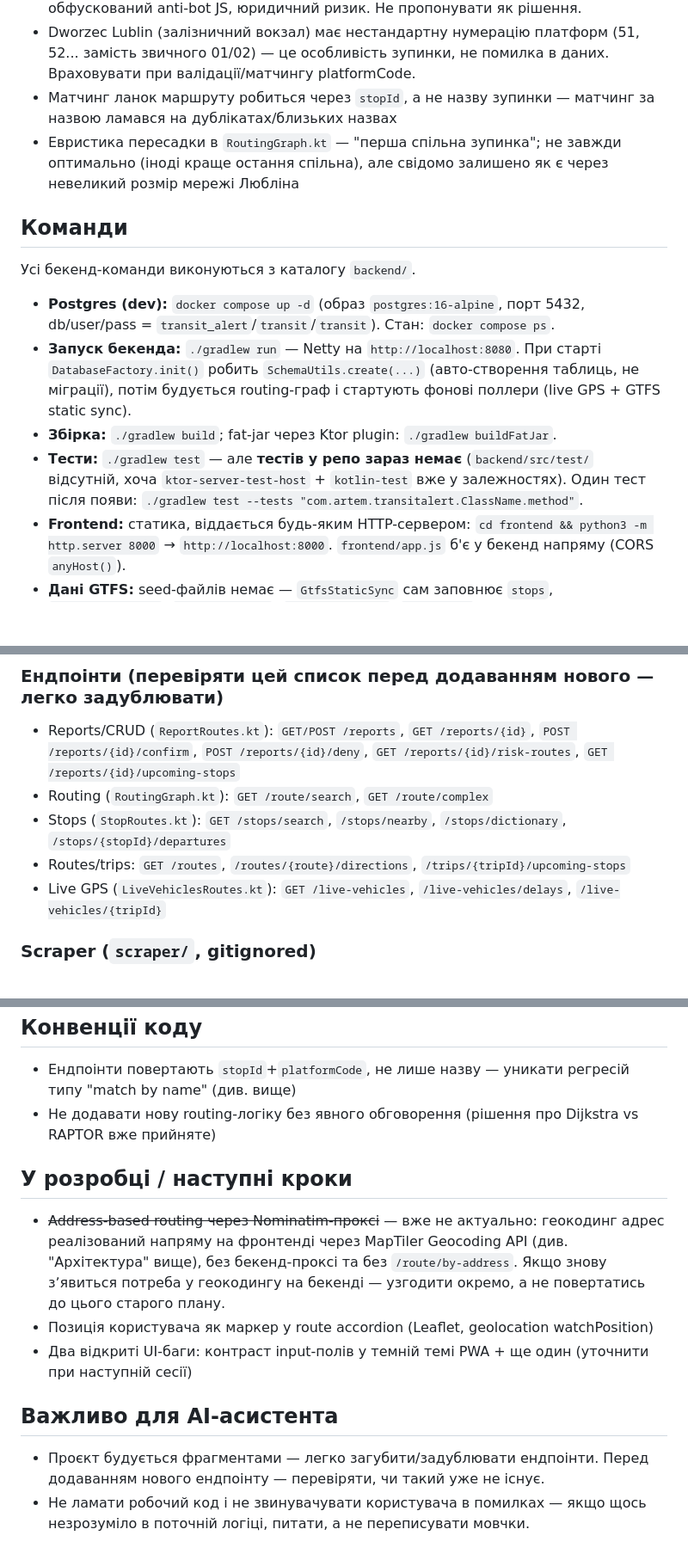
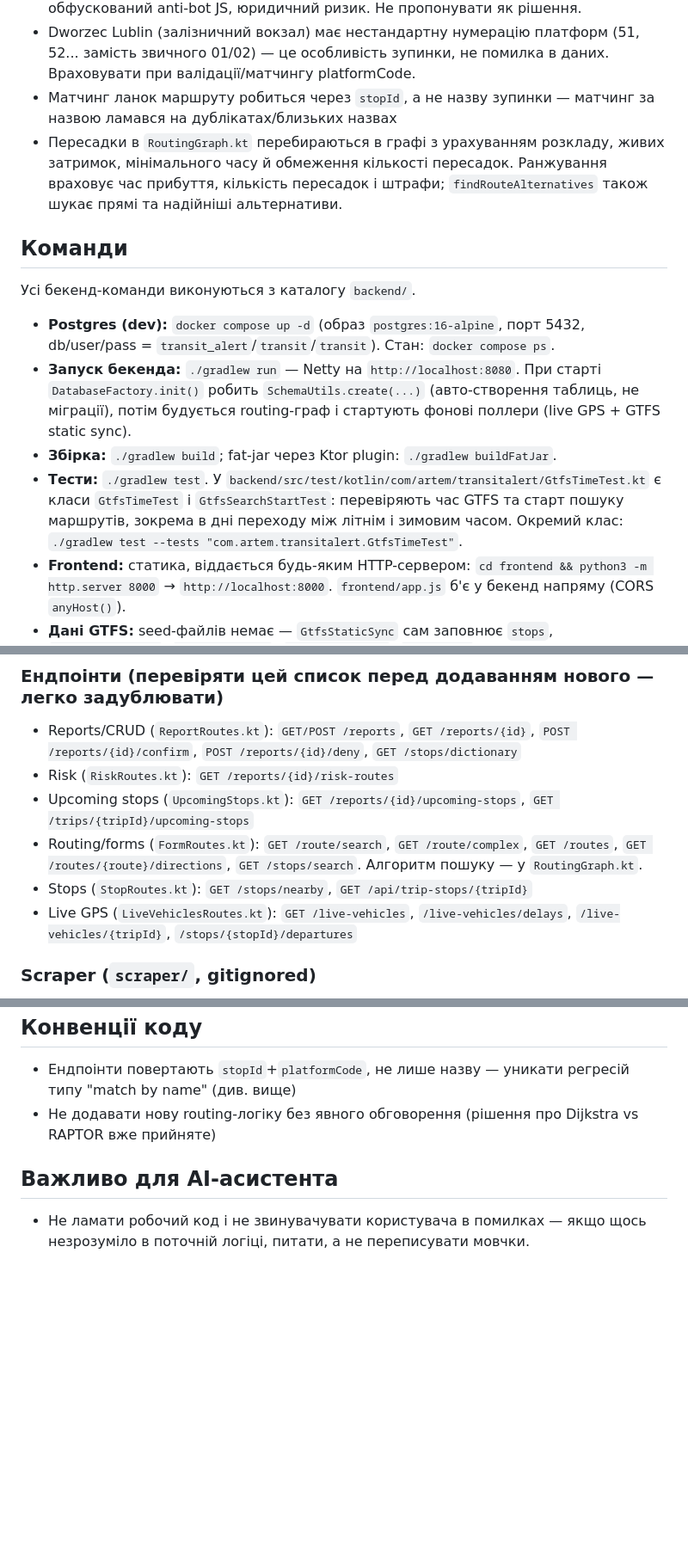
Before and after one commit to artemechanik/transit-alert, a Markdown page: CLAUDE.md, 3 parts joined by grey strips. Shown at 86% size. GitHub-like rendering; blank space fills up the shorter version.

Commit message:
docs: update project context and remove outdated next steps

```diff
--- a/CLAUDE.md
+++ b/CLAUDE.md
@@ -42,9 +44,10 @@ This file provides guidance to Claude Code (claude.ai/code) when working with co
   в даних. Враховувати при валідації/матчингу platformCode.
 - Матчинг ланок маршруту робиться через `stopId`, а не назву зупинки —
   матчинг за назвою ламався на дублікатах/близьких назвах
-- Евристика пересадки в `RoutingGraph.kt` — "перша спільна зупинка";
-  не завжди оптимально (іноді краще остання спільна), але свідомо
-  залишено як є через невеликий розмір мережі Любліна
+- Пересадки в `RoutingGraph.kt` перебираються в графі з урахуванням розкладу,
+  живих затримок, мінімального часу й обмеження кількості пересадок.
+  Ранжування враховує час прибуття, кількість пересадок і штрафи;
+  `findRouteAlternatives` також шукає прямі та надійніші альтернативи.
 
 ## Команди
 
@@ -57,9 +60,10 @@ This file provides guidance to Claude Code (claude.ai/code) when working with co
   таблиць, не міграції), потім будується routing-граф і стартують фонові поллери
   (live GPS + GTFS static sync).
 - **Збірка:** `./gradlew build`; fat-jar через Ktor plugin: `./gradlew buildFatJar`.
-- **Тести:** `./gradlew test` — але **тестів у репо зараз немає** (`backend/src/test/`
-  відсутній, хоча `ktor-server-test-host` + `kotlin-test` вже у залежностях).
-  Один тест після появи: `./gradlew test --tests "com.artem.transitalert.ClassName.method"`.
+- **Тести:** `./gradlew test`. У `backend/src/test/kotlin/com/artem/transitalert/GtfsTimeTest.kt`
+  є класи `GtfsTimeTest` і `GtfsSearchStartTest`: перевіряють час GTFS та старт
+  пошуку маршрутів, зокрема в дні переходу між літнім і зимовим часом.
+  Окремий клас: `./gradlew test --tests "com.artem.transitalert.GtfsTimeTest"`.
 - **Frontend:** статика, віддається будь-яким HTTP-сервером:
   `cd frontend && python3 -m http.server 8000` → `http://localhost:8000`.
   `frontend/app.js` б'є у бекенд напряму (CORS `anyHost()`).
@@ -74,14 +78,16 @@ This file provides guidance to Claude Code (claude.ai/code) when working with co
 
 - Reports/CRUD (`ReportRoutes.kt`): `GET/POST /reports`, `GET /reports/{id}`,
   `POST /reports/{id}/confirm`, `POST /reports/{id}/deny`,
-  `GET /reports/{id}/risk-routes`, `GET /reports/{id}/upcoming-stops`
-- Routing (`RoutingGraph.kt`): `GET /route/search`, `GET /route/complex`
-- Stops (`StopRoutes.kt`): `GET /stops/search`, `/stops/nearby`, `/stops/dictionary`,
-  `/stops/{stopId}/departures`
-- Routes/trips: `GET /routes`, `/routes/{route}/directions`,
-  `/trips/{tripId}/upcoming-stops`
+  `GET /stops/dictionary`
+- Risk (`RiskRoutes.kt`): `GET /reports/{id}/risk-routes`
+- Upcoming stops (`UpcomingStops.kt`): `GET /reports/{id}/upcoming-stops`,
+  `GET /trips/{tripId}/upcoming-stops`
+- Routing/forms (`FormRoutes.kt`): `GET /route/search`, `GET /route/complex`,
+  `GET /routes`, `GET /routes/{route}/directions`, `GET /stops/search`.
+  Алгоритм пошуку — у `RoutingGraph.kt`.
+- Stops (`StopRoutes.kt`): `GET /stops/nearby`, `GET /api/trip-stops/{tripId}`
 - Live GPS (`LiveVehiclesRoutes.kt`): `GET /live-vehicles`, `/live-vehicles/delays`,
-  `/live-vehicles/{tripId}`
+  `/live-vehicles/{tripId}`, `/stops/{stopId}/departures`
 
 ### Scraper (`scraper/`, gitignored)
 
@@ -98,22 +104,8 @@ google-genai (`gemini-3.5-flash-lite`), тягне словник зупинок
 - Не додавати нову routing-логіку без явного обговорення (рішення про
   Dijkstra vs RAPTOR вже прийняте)
 
-## У розробці / наступні кроки
-
-- ~~Address-based routing через Nominatim-проксі~~ — вже не актуально: геокодинг
-  адрес реалізований напряму на фронтенді через MapTiler Geocoding API (див.
-  "Архітектура" вище), без бекенд-проксі та без `/route/by-address`. Якщо
-  знову зʼявиться потреба у геокодингу на бекенді — узгодити окремо, а не
-  повертатись до цього старого плану.
-- Позиція користувача як маркер у route accordion (Leaflet,
-  geolocation watchPosition)
-- Два відкриті UI-баги: контраст input-полів у темній темі PWA + ще один
-  (уточнити при наступній сесії)
-
 ## Важливо для AI-асистента
 
-- Проєкт будується фрагментами — легко загубити/задублювати ендпоінти.
-  Перед додаванням нового ендпоінту — перевіряти, чи такий уже не існує.
 - Не ламати робочий код і не звинувачувати користувача в помилках —
   якщо щось незрозуміло в поточній логіці, питати, а не переписувати
   мовчки.
```
Also changed, not shown: other parts of CLAUDE.md (+5 -3 lines).
